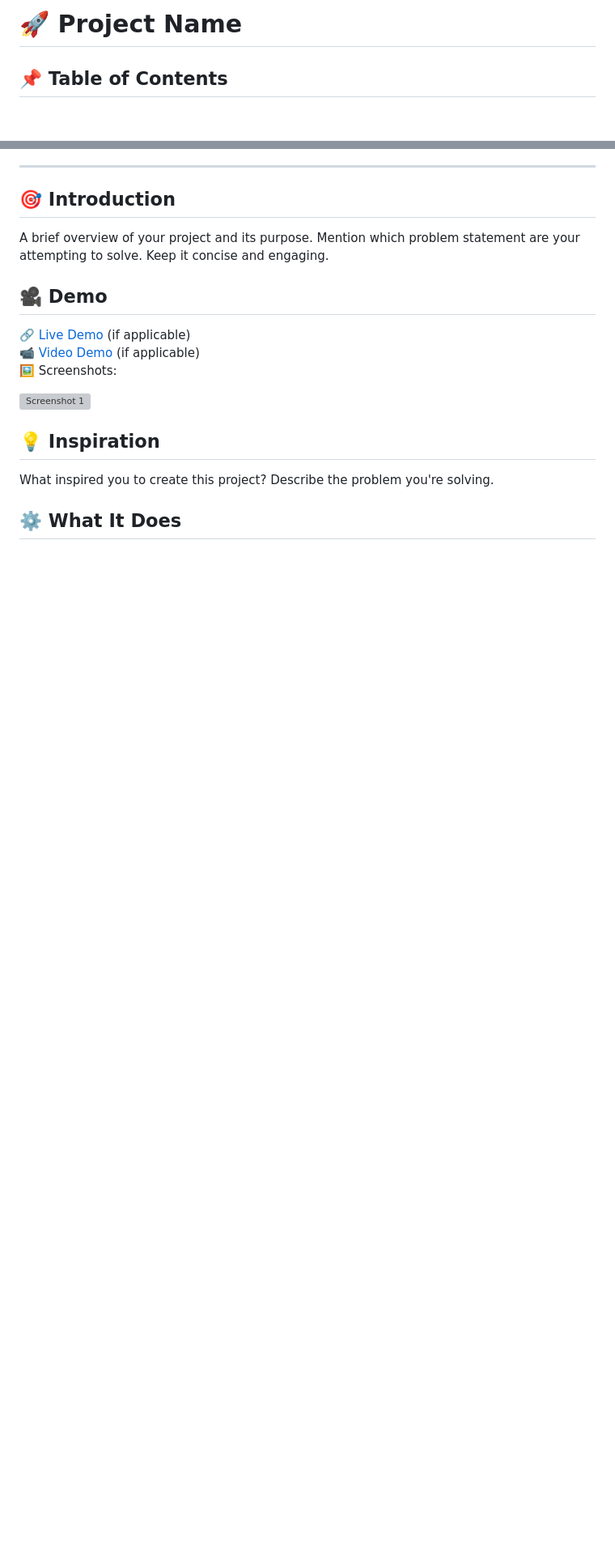
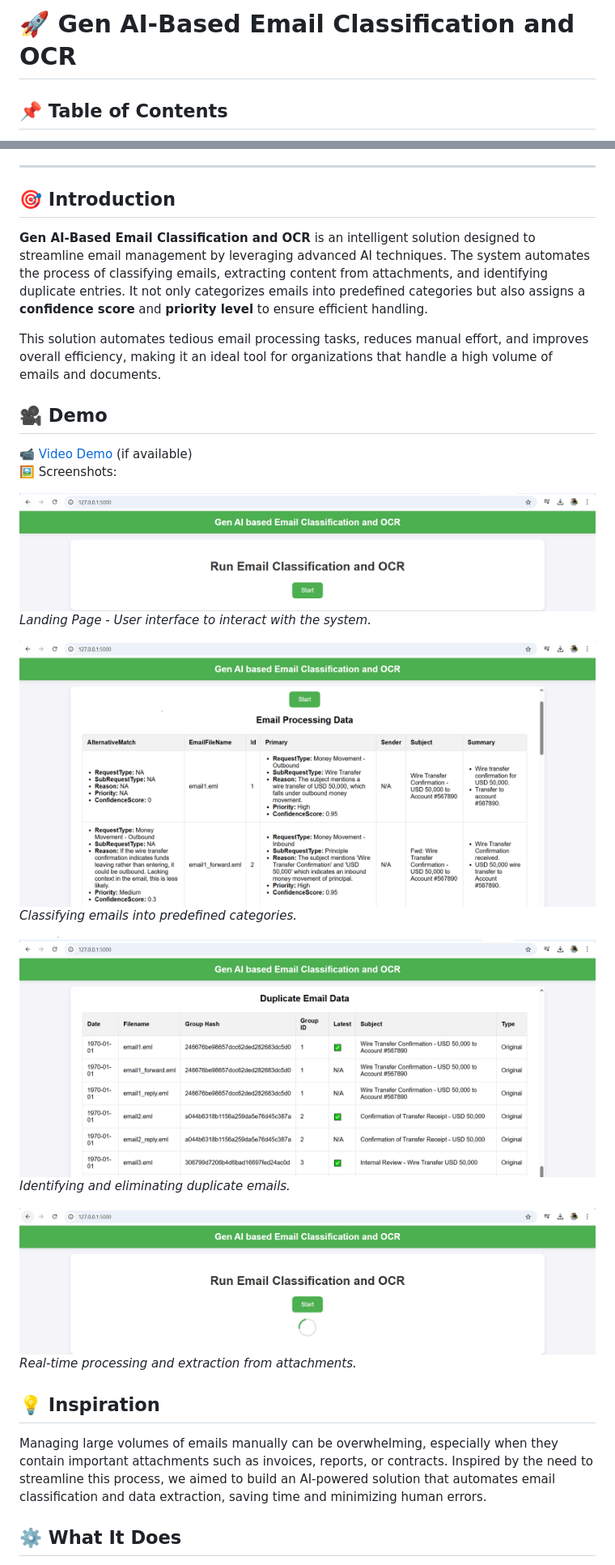
Before and after one commit to ewfx/gaied-classifiers, a Markdown page: README.md, 2 parts joined by grey strips. Shown at 81% size. Rendered like a GitHub page; pictures changed too: artifacts/screenshots/DuplicateDetection.PNG (added), artifacts/screenshots/EmailClassification.PNG (added), artifacts/screenshots/LandingPage.PNG (added); blank space fills up the shorter version; grey boxes are pictures that could not be loaded.

```diff
--- a/README.md
+++ b/README.md
@@ -1,4 +1,5 @@
-# 🚀 Project Name
+
+# 🚀 Gen AI-Based Email Classification and OCR
 
 ## 📌 Table of Contents
 - [Introduction](#introduction)
@@ -14,16 +15,27 @@
 ---
 
 ## 🎯 Introduction
-A brief overview of your project and its purpose. Mention which problem statement are your attempting to solve. Keep it concise and engaging.
+**Gen AI-Based Email Classification and OCR** is an intelligent solution designed to streamline email management by leveraging advanced AI techniques. The system automates the process of classifying emails, extracting content from attachments, and identifying duplicate entries. It not only categorizes emails into predefined categories but also assigns a **confidence score** and **priority level** to ensure efficient handling.
+
+This solution automates tedious email processing tasks, reduces manual effort, and improves overall efficiency, making it an ideal tool for organizations that handle a high volume of emails and documents.
 
 ## 🎥 Demo
-🔗 [Live Demo](#) (if applicable)
-📹 [Video Demo](#) (if applicable)
+📹 [Video Demo](#) (if available)
 🖼️ Screenshots:
 
-![Screenshot 1](link-to-image)
+![Landing Page](artifacts/screenshots/LandingPage.PNG)
+*Landing Page - User interface to interact with the system.*
+
+![Email Classification](artifacts/screenshots/EmailClassification.PNG)
+*Classifying emails into predefined categories.*
+
+![Duplicate Detection](artifacts/screenshots/DuplicateDetection.PNG)
+*Identifying and eliminating duplicate emails.*
+
+![Processing](artifacts/screenshots/Processing.PNG)
+*Real-time processing and extraction from attachments.*
 
 ## 💡 Inspiration
-What inspired you to create this project? Describe the problem you're solving.
+Managing large volumes of emails manually can be overwhelming, especially when they contain important attachments such as invoices, reports, or contracts. Inspired by the need to streamline this process, we aimed to build an AI-powered solution that automates email classification and data extraction, saving time and minimizing human errors.
 
 ## ⚙️ What It Does
```
Also changed, not shown: other parts of README.md (+55 -12 lines), 1 other file.
